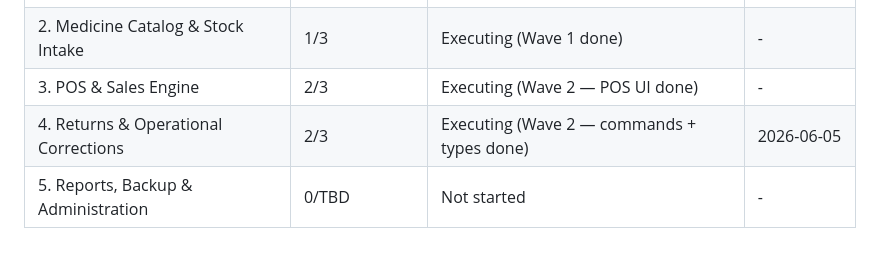
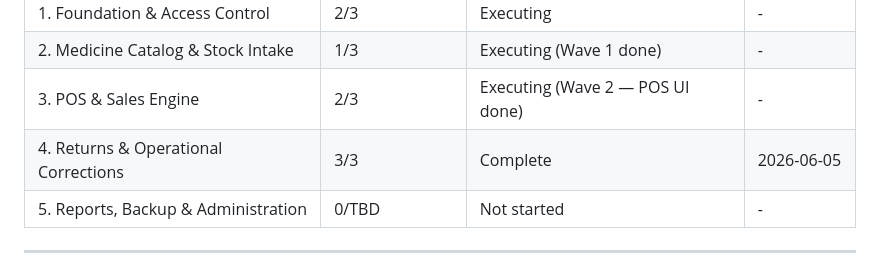
Before and after one commit to saadkhan2003/PharmaCare, a Markdown page: .planning/ROADMAP.md, the part around one of its changes. GitHub-like rendering.

```diff
--- a/.planning/ROADMAP.md
+++ b/.planning/ROADMAP.md
@@ -115,7 +115,7 @@ Plans:
 | 1. Foundation & Access Control | 2/3 | Executing | - |
 | 2. Medicine Catalog & Stock Intake | 1/3 | Executing (Wave 1 done) | - |
 | 3. POS & Sales Engine | 2/3 | Executing (Wave 2 — POS UI done) | - |
-| 4. Returns & Operational Corrections | 2/3 | Executing (Wave 2 — commands + types done) | 2026-06-05 |
+| 4. Returns & Operational Corrections | 3/3 | Complete | 2026-06-05 |
 | 5. Reports, Backup & Administration | 0/TBD | Not started | - |
 
 ---
```
Also changed, not shown: other parts of .planning/ROADMAP.md (+2 -2 lines), .planning/STATE.md (+14 -11 lines), 1 other file.
